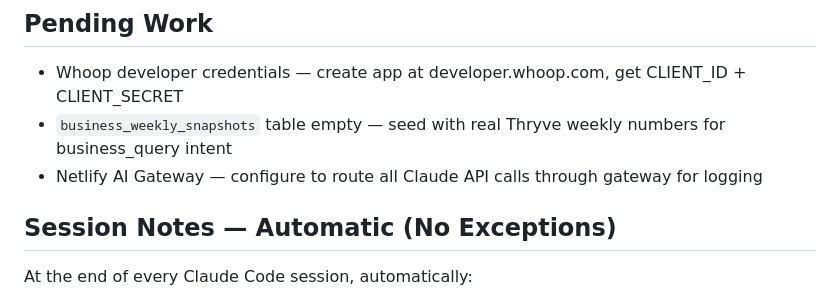
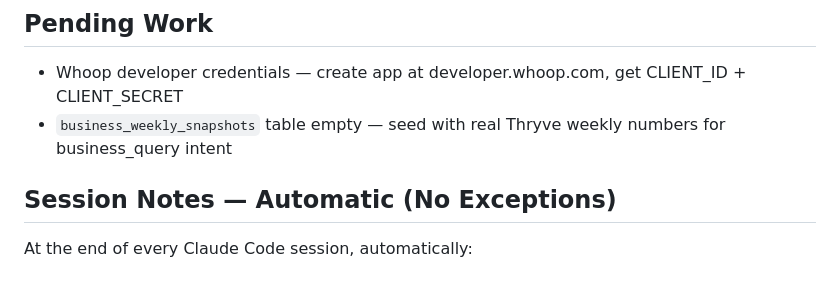
Before and after one commit to ThryveBaseline/baseline1-app, a Markdown page: CLAUDE.md, the part around the change. GitHub-like rendering.

Commit message:
Update CLAUDE.md and add session notes for AI Gateway + Render upgrades
Co-Authored-By: Claude Sonnet 4.6 <noreply@anthropic.com>

```diff
--- a/CLAUDE.md
+++ b/CLAUDE.md
@@ -90,7 +90,6 @@ Set in Netlify dashboard → Site → Environment Variables.
 ## Pending Work
 - Whoop developer credentials — create app at developer.whoop.com, get CLIENT_ID + CLIENT_SECRET
 - `business_weekly_snapshots` table empty — seed with real Thryve weekly numbers for business_query intent
-- Netlify AI Gateway — configure to route all Claude API calls through gateway for logging
 
 ## Session Notes — Automatic (No Exceptions)
 
```
Also changed, not shown: session-notes/2026-05-17-netlify-ai-gateway-render-upgrades.md (added, +49 -0 lines).
